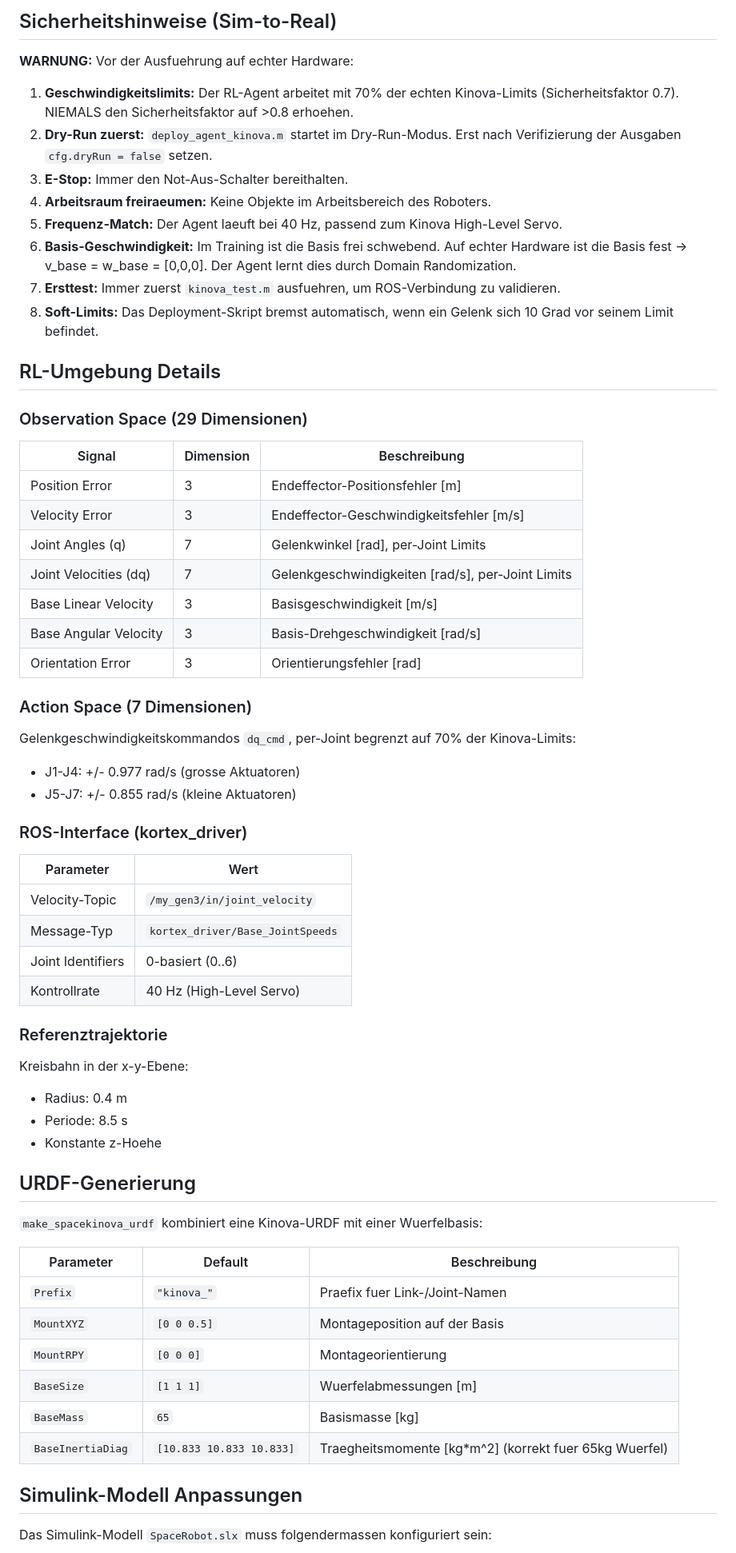
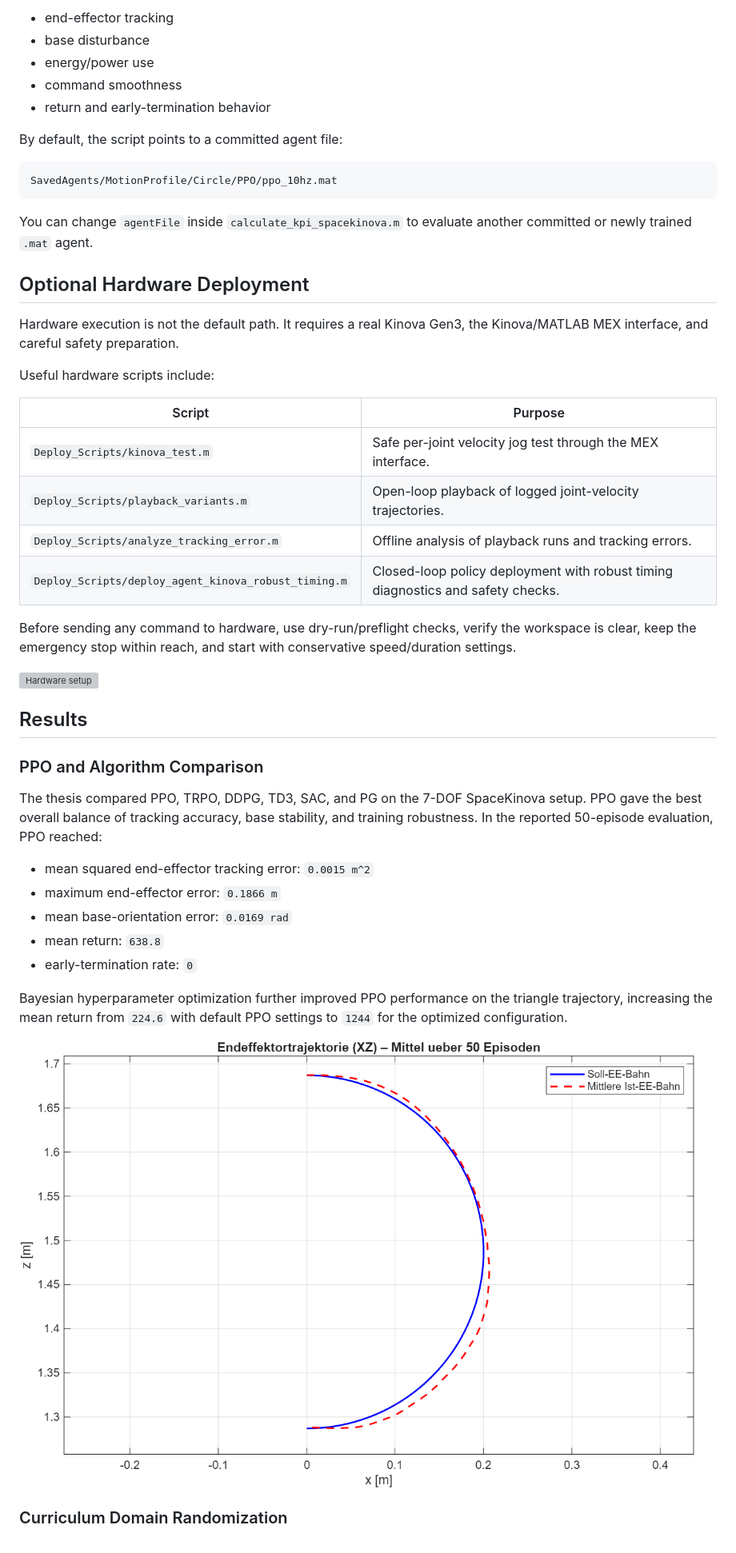
Before and after one commit to TrustPaddy/sim_to_real_spacerobot_kinova, a Markdown page: README.md, the part around one of its changes. Shown at 80% size. GitHub-like rendering; grey boxes are pictures that could not be loaded.

Commit message:
Revise README for project clarity and updates

````diff
--- a/README.md
+++ b/README.md
@@ -117,67 +109,50 @@ Workflow:
 
-## Sicherheitshinweise (Sim-to-Real)
+- end-effector tracking
+- base disturbance
+- energy/power use
+- command smoothness
+- return and early-termination behavior
 
-**WARNUNG:** Vor der Ausfuehrung auf echter Hardware:
+By default, the script points to a committed agent file:
 
-1. **Geschwindigkeitslimits:** Der RL-Agent arbeitet mit 70% der echten Kinova-Limits (Sicherheitsfaktor 0.7). NIEMALS den Sicherheitsfaktor auf >0.8 erhoehen.
-2. **Dry-Run zuerst:** `deploy_agent_kinova.m` startet im Dry-Run-Modus. Erst nach Verifizierung der Ausgaben `cfg.dryRun = false` setzen.
-3. **E-Stop:** Immer den Not-Aus-Schalter bereithalten.
-4. **Arbeitsraum freiraeumen:** Keine Objekte im Arbeitsbereich des Roboters.
-5. **Frequenz-Match:** Der Agent laeuft bei 40 Hz, passend zum Kinova High-Level Servo.
-6. **Basis-Geschwindigkeit:** Im Training ist die Basis frei schwebend. Auf echter Hardware ist die Basis fest -> v_base = w_base = [0,0,0]. Der Agent lernt dies durch Domain Randomization.
-7. **Ersttest:** Immer zuerst `kinova_test.m` ausfuehren, um ROS-Verbindung zu validieren.
-8. **Soft-Limits:** Das Deployment-Skript bremst automatisch, wenn ein Gelenk sich 10 Grad vor seinem Limit befindet.
+```matlab
+SavedAgents/MotionProfile/Circle/PPO/ppo_10hz.mat
+```
 
-## RL-Umgebung Details
+You can change `agentFile` inside `calculate_kpi_spacekinova.m` to evaluate another committed or newly trained `.mat` agent.
 
-### Observation Space (29 Dimensionen)
+## Optional Hardware Deployment
 
-| Signal | Dimension | Beschreibung |
-|---|---|---|
-| Position Error | 3 | Endeffector-Positionsfehler [m] |
-| Velocity Error | 3 | Endeffector-Geschwindigkeitsfehler [m/s] |
-| Joint Angles (q) | 7 | Gelenkwinkel [rad], per-Joint Limits |
-| Joint Velocities (dq) | 7 | Gelenkgeschwindigkeiten [rad/s], per-Joint Limits |
-| Base Linear Velocity | 3 | Basisgeschwindigkeit [m/s] |
-| Base Angular Velocity | 3 | Basis-Drehgeschwindigkeit [rad/s] |
-| Orientation Error | 3 | Orientierungsfehler [rad] |
+Hardware execution is not the default path. It requires a real Kinova Gen3, the Kinova/MATLAB MEX interface, and careful safety preparation.
 
-### Action Space (7 Dimensionen)
+Useful hardware scripts include:
 
-Gelenkgeschwindigkeitskommandos `dq_cmd`, per-Joint begrenzt auf 70% der Kinova-Limits:
-- J1-J4: +/- 0.977 rad/s (grosse Aktuatoren)
-- J5-J7: +/- 0.855 rad/s (kleine Aktuatoren)
+| Script | Purpose |
+|---|---|
+| `Deploy_Scripts/kinova_test.m` | Safe per-joint velocity jog test through the MEX interface. |
+| `Deploy_Scripts/playback_variants.m` | Open-loop playback of logged joint-velocity trajectories. |
+| `Deploy_Scripts/analyze_tracking_error.m` | Offline analysis of playback runs and tracking errors. |
+| `Deploy_Scripts/deploy_agent_kinova_robust_timing.m` | Closed-loop policy deployment with robust timing diagnostics and safety checks. |
 
-### ROS-Interface (kortex_driver)
+Before sending any command to hardware, use dry-run/preflight checks, verify the workspace is clear, keep the emergency stop within reach, and start with conservative speed/duration settings.
 
-| Parameter | Wert |
-|---|---|
-| Velocity-Topic | `/my_gen3/in/joint_velocity` |
-| Message-Typ | `kortex_driver/Base_JointSpeeds` |
-| Joint Identifiers | 0-basiert (0..6) |
-| Kontrollrate | 40 Hz (High-Level Servo) |
+![Hardware setup](Figures/Deployment/hardware-setup.png)
 
-### Referenztrajektorie
+## Results
 
-Kreisbahn in der x-y-Ebene:
-- Radius: 0.4 m
-- Periode: 8.5 s
-- Konstante z-Hoehe
+### PPO and Algorithm Comparison
 
-## URDF-Generierung
+The thesis compared PPO, TRPO, DDPG, TD3, SAC, and PG on the 7-DOF SpaceKinova setup. PPO gave the best overall balance of tracking accuracy, base stability, and training robustness. In the reported 50-episode evaluation, PPO reached:
 
-`make_spacekinova_urdf` kombiniert eine Kinova-URDF mit einer Wuerfelbasis:
+- mean squared end-effector tracking error: `0.0015 m^2`
+- maximum end-effector error: `0.1866 m`
+- mean base-orientation error: `0.0169 rad`
+- mean return: `638.8`
+- early-termination rate: `0`
 
-| Parameter | Default | Beschreibung |
-|---|---|---|
-| `Prefix` | `"kinova_"` | Praefix fuer Link-/Joint-Namen |
-| `MountXYZ` | `[0 0 0.5]` | Montageposition auf der Basis |
-| `MountRPY` | `[0 0 0]` | Montageorientierung |
-| `BaseSize` | `[1 1 1]` | Wuerfelabmessungen [m] |
-| `BaseMass` | `65` | Basismasse [kg] |
-| `BaseInertiaDiag` | `[10.833 10.833 10.833]` | Traegheitsmomente [kg*m^2] (korrekt fuer 65kg Wuerfel) |
+Bayesian hyperparameter optimization further improved PPO performance on the triangle trajectory, increasing the mean return from `224.6` with default PPO settings to `1244` for the optimized configuration.
 
-## Simulink-Modell Anpassungen
+![Optimized PPO trajectory](Figures/Simulation/optimized_ppo_circular_trajectoy_average.png)
 
-Das Simulink-Modell `SpaceRobot.slx` muss folgendermassen konfiguriert sein:
+### Curriculum Domain Randomization
 
````
Also changed, not shown: other parts of README.md (+113 -104 lines).
